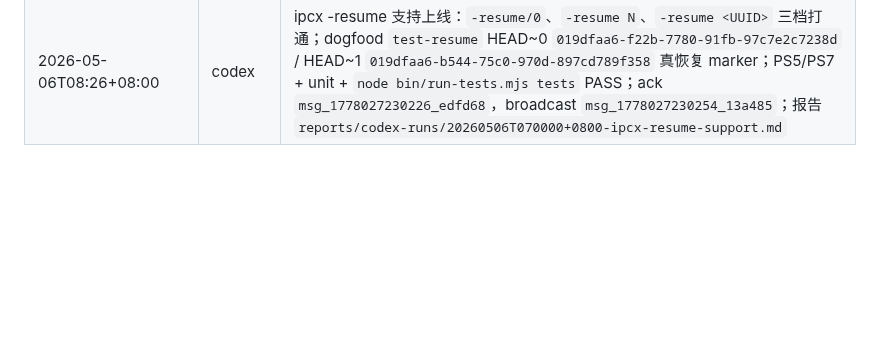
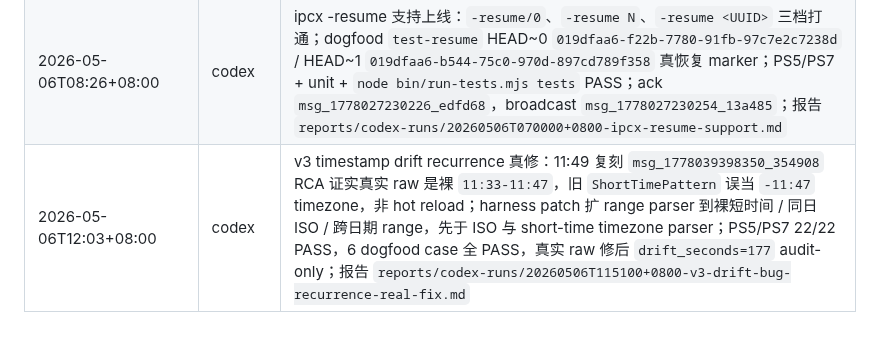
Before and after one commit to xihe-forge/xihe-jianmu-ipc, a Markdown page: handover/TODO.md, the part around the change. GitHub-like rendering; blank space fills up the shorter version.

Commit message:
docs: report v3 drift recurrence fix

```diff
--- a/handover/TODO.md
+++ b/handover/TODO.md
@@ -254,3 +254,4 @@
 | 2026-05-06T05:34+08:00 | codex | timestamp drift hook v3 上线：harness `062e076` pushed，PostToolUse matcher `mcp__ipc__ipc_send|Bash|Write|Edit` installed；dogfood >5min `msg_1778016233501_57b045` / >30min `msg_1778016234908_598b54` / <=1min silent；报告 `reports/codex-runs/20260506T045500+0800-timestamp-drift-hook-v3-ship.md` |
 | 2026-05-06T07:16+08:00 | codex | codex IPC inbound content 去重 patch 上线：单段 `← ipc:`，legacy exact marker tracked grep 0 hits；dogfood `codex-ipc-dedup-test-v2` reply `msg_1778022558747_2065a1`；报告 `reports/codex-runs/20260506T065500+0800-codex-ipc-inbound-content-dedup-patch.md` |
 | 2026-05-06T08:26+08:00 | codex | ipcx -resume 支持上线：`-resume/0`、`-resume N`、`-resume <UUID>` 三档打通；dogfood `test-resume` HEAD~0 `019dfaa6-f22b-7780-91fb-97c7e2c7238d` / HEAD~1 `019dfaa6-b544-75c0-970d-897cd789f358` 真恢复 marker；PS5/PS7 + unit + `node bin/run-tests.mjs tests` PASS；ack `msg_1778027230226_edfd68`，broadcast `msg_1778027230254_13a485`；报告 `reports/codex-runs/20260506T070000+0800-ipcx-resume-support.md` |
+| 2026-05-06T12:03+08:00 | codex | v3 timestamp drift recurrence 真修：11:49 复刻 `msg_1778039398350_354908` RCA 证实真实 raw 是裸 `11:33-11:47`，旧 `ShortTimePattern` 误当 `-11:47` timezone，非 hot reload；harness patch 扩 range parser 到裸短时间 / 同日 ISO / 跨日期 range，先于 ISO 与 short-time timezone parser；PS5/PS7 22/22 PASS，6 dogfood case 全 PASS，真实 raw 修后 `drift_seconds=177` audit-only；报告 `reports/codex-runs/20260506T115100+0800-v3-drift-bug-recurrence-real-fix.md` |
```
Also changed, not shown: reports/codex-runs/20260506T115100+0800-v3-drift-bug-recurrence-real-fix.md (added, +57 -0 lines).
